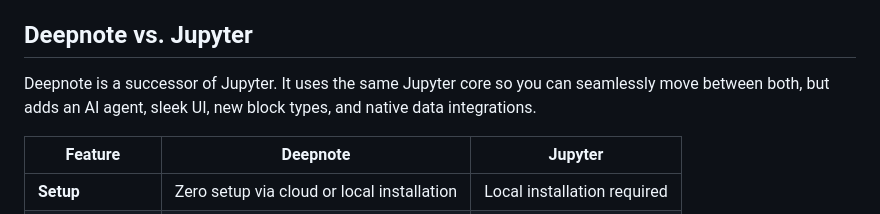
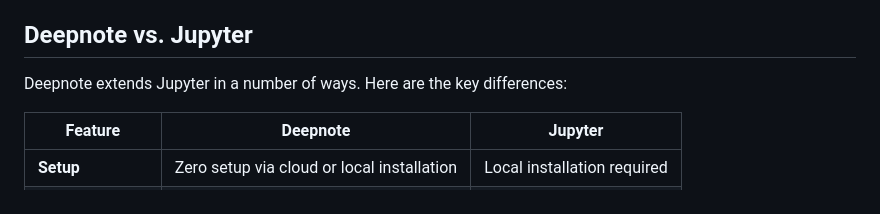
Before and after one commit to deepnote/deepnote, a Markdown page: README.md, the part around the change. Drawn GitHub-style.

Commit message:
docs: update jupyter copy

```diff
--- a/README.md
+++ b/README.md
@@ -54,7 +54,7 @@ You'll soon be able to:
 
 ## Deepnote vs. Jupyter
 
-Deepnote is a successor of Jupyter. It uses the same Jupyter core so you can seamlessly move between both, but adds an AI agent, sleek UI, new block types, and native data integrations.
+Deepnote extends Jupyter in a number of ways. Here are the key differences:
 
 | Feature             | Deepnote                                   | Jupyter                     |
 | ------------------- | ------------------------------------------ | --------------------------- |
```
